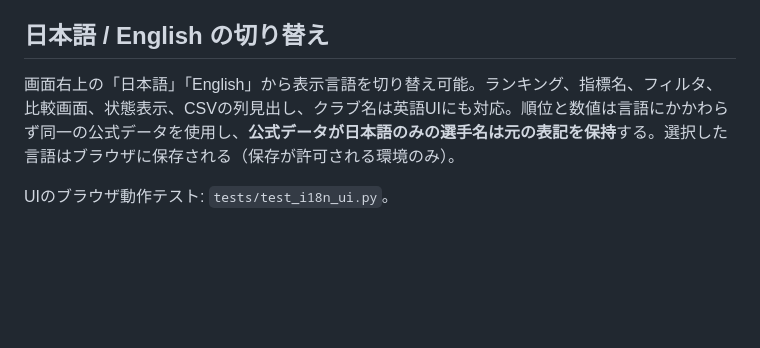
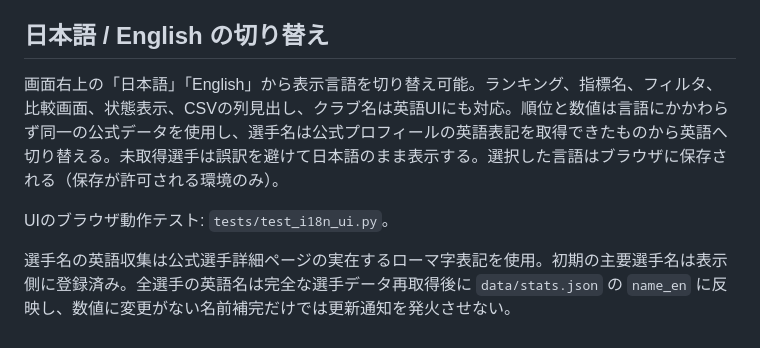
Before and after one commit to Big-Sleep3/bleague-stats-hub, a Markdown page: README.md, the part around the change. Drawn GitHub-style; blank space fills up the shorter version.

Commit message:
Explain source-verified English player labels and non-notifying name enrichment

```diff
--- a/README.md
+++ b/README.md
@@ -36,6 +36,8 @@ PITP / FBPS / 2NDPTS / PTSOFFTO / POSS は累計÷試合数、%・PACE・RTGは
 公式サイトの利用条件とアクセス負荷に配慮して使用すること。
 ## 日本語 / English の切り替え
 
-画面右上の「日本語」「English」から表示言語を切り替え可能。ランキング、指標名、フィルタ、比較画面、状態表示、CSVの列見出し、クラブ名は英語UIにも対応。順位と数値は言語にかかわらず同一の公式データを使用し、**公式データが日本語のみの選手名は元の表記を保持**する。選択した言語はブラウザに保存される（保存が許可される環境のみ）。
+画面右上の「日本語」「English」から表示言語を切り替え可能。ランキング、指標名、フィルタ、比較画面、状態表示、CSVの列見出し、クラブ名は英語UIにも対応。順位と数値は言語にかかわらず同一の公式データを使用し、選手名は公式プロフィールの英語表記を取得できたものから英語へ切り替える。未取得選手は誤訳を避けて日本語のまま表示する。選択した言語はブラウザに保存される（保存が許可される環境のみ）。
 
 UIのブラウザ動作テスト: `tests/test_i18n_ui.py`。
+
+選手名の英語収集は公式選手詳細ページの実在するローマ字表記を使用。初期の主要選手名は表示側に登録済み。全選手の英語名は完全な選手データ再取得後に `data/stats.json` の `name_en` に反映し、数値に変更がない名前補完だけでは更新通知を発火させない。
```
